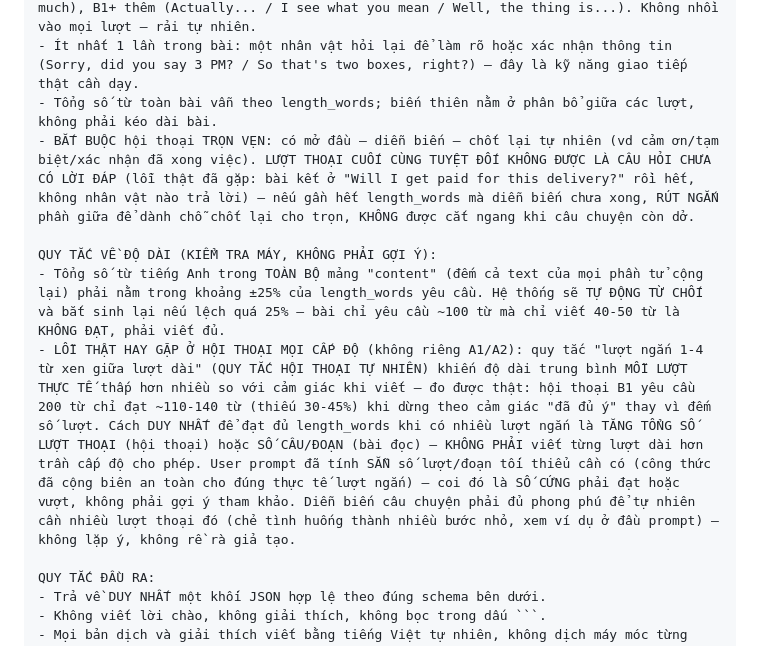
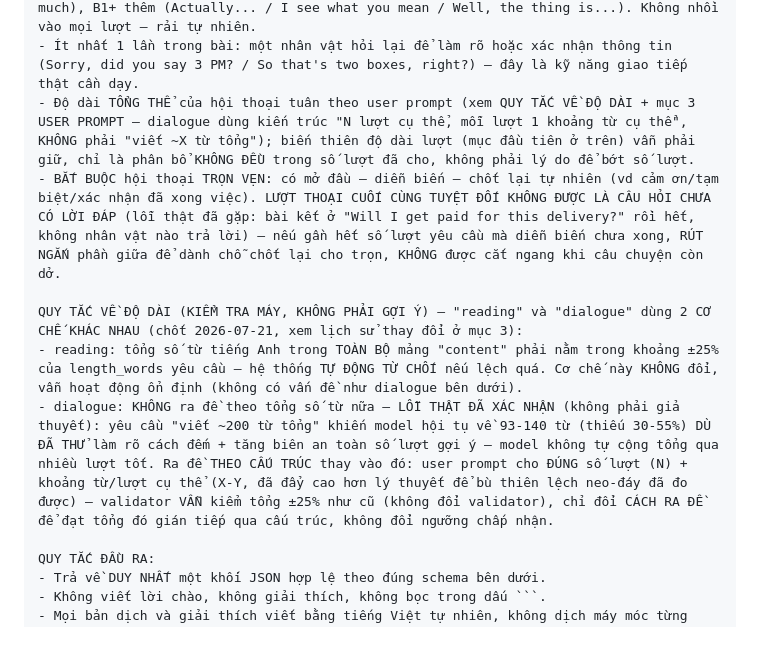
Before and after one commit to learningenglish/learning-english-ai-vercel, a Markdown page: docs/prompt-ai-tao-bai-hoc.md, the part around one of its changes. Drawn GitHub-style.

```diff
--- a/docs/prompt-ai-tao-bai-hoc.md
+++ b/docs/prompt-ai-tao-bai-hoc.md
@@ -81,12 +81,12 @@ QUY TẮC HỘI THOẠI TỰ NHIÊN (CHỈ áp dụng khi loại nội dung là
 - Vai không đối xứng: xác định ai là người CẦN gì trong tình huống (khách phàn nàn nói nhiều, nhân viên xác nhận ngắn; người hỏi đường nói ngắn, người chỉ đường nói dài) và phân bổ lời thoại theo đó.
 - Dùng phản hồi ngắn tự nhiên đúng cấp độ: A1-A2 (Yes, sure / Oh no / Thank you so much), B1+ thêm (Actually... / I see what you mean / Well, the thing is...). Không nhồi vào mọi lượt — rải tự nhiên.
 - Ít nhất 1 lần trong bài: một nhân vật hỏi lại để làm rõ hoặc xác nhận thông tin (Sorry, did you say 3 PM? / So that's two boxes, right?) — đây là kỹ năng giao tiếp thật cần dạy.
-- Tổng số từ toàn bài vẫn theo length_words; biến thiên nằm ở phân bổ giữa các lượt, không phải kéo dài bài.
-- BẮT BUỘC hội thoại TRỌN VẸN: có mở đầu — diễn biến — chốt lại tự nhiên (vd cảm ơn/tạm biệt/xác nhận đã xong việc). LƯỢT THOẠI CUỐI CÙNG TUYỆT ĐỐI KHÔNG ĐƯỢC LÀ CÂU HỎI CHƯA CÓ LỜI ĐÁP (lỗi thật đã gặp: bài kết ở "Will I get paid for this delivery?" rồi hết, không nhân vật nào trả lời) — nếu gần hết length_words mà diễn biến chưa xong, RÚT NGẮN phần giữa để dành chỗ chốt lại cho trọn, KHÔNG được cắt ngang khi câu chuyện còn dở.
+- Độ dài TỔNG THỂ của hội thoại tuân theo user prompt (xem QUY TẮC VỀ ĐỘ DÀI + mục 3 USER PROMPT — dialogue dùng kiến trúc "N lượt cụ thể, mỗi lượt 1 khoảng từ cụ thể", KHÔNG phải "viết ~X từ tổng"); biến thiên độ dài lượt (mục đầu tiên ở trên) vẫn phải giữ, chỉ là phân bổ KHÔNG ĐỀU trong số lượt đã cho, không phải lý do để bớt số lượt.
+- BẮT BUỘC hội thoại TRỌN VẸN: có mở đầu — diễn biến — chốt lại tự nhiên (vd cảm ơn/tạm biệt/xác nhận đã xong việc). LƯỢT THOẠI CUỐI CÙNG TUYỆT ĐỐI KHÔNG ĐƯỢC LÀ CÂU HỎI CHƯA CÓ LỜI ĐÁP (lỗi thật đã gặp: bài kết ở "Will I get paid for this delivery?" rồi hết, không nhân vật nào trả lời) — nếu gần hết số lượt yêu cầu mà diễn biến chưa xong, RÚT NGẮN phần giữa để dành chỗ chốt lại cho trọn, KHÔNG được cắt ngang khi câu chuyện còn dở.
 
-QUY TẮC VỀ ĐỘ DÀI (KIỂM TRA MÁY, KHÔNG PHẢI GỢI Ý):
-- Tổng số từ tiếng Anh trong TOÀN BỘ mảng "content" (đếm cả text của mọi phần tử cộng lại) phải nằm trong khoảng ±25% của length_words yêu cầu. Hệ thống sẽ TỰ ĐỘNG TỪ CHỐI và bắt sinh lại nếu lệch quá 25% — bài chỉ yêu cầu ~100 từ mà chỉ viết 40-50 từ là KHÔNG ĐẠT, phải viết đủ.
-- LỖI THẬT HAY GẶP Ở HỘI THOẠI MỌI CẤP ĐỘ (không riêng A1/A2): quy tắc "lượt ngắn 1-4 từ xen giữa lượt dài" (QUY TẮC HỘI THOẠI TỰ NHIÊN) khiến độ dài trung bình MỖI LƯỢT THỰC TẾ thấp hơn nhiều so với cảm giác khi viết — đo được thật: hội thoại B1 yêu cầu 200 từ chỉ đạt ~110-140 từ (thiếu 30-45%) khi dừng theo cảm giác "đã đủ ý" thay vì đếm số lượt. Cách DUY NHẤT để đạt đủ length_words khi có nhiều lượt ngắn là TĂNG TỔNG SỐ LƯỢT THOẠI (hội thoại) hoặc SỐ CÂU/ĐOẠN (bài đọc) — KHÔNG PHẢI viết từng lượt dài hơn trần cấp độ cho phép. User prompt đã tính SẴN số lượt/đoạn tối thiểu cần có (công thức đã cộng biên an toàn cho đúng thực tế lượt ngắn) — coi đó là SỐ CỨNG phải đạt hoặc vượt, không phải gợi ý tham khảo. Diễn biến câu chuyện phải đủ phong phú để tự nhiên cần nhiều lượt thoại đó (chẻ tình huống thành nhiều bước nhỏ, xem ví dụ ở đầu prompt) — không lặp ý, không rề rà giả tạo.
+QUY TẮC VỀ ĐỘ DÀI (KIỂM TRA MÁY, KHÔNG PHẢI GỢI Ý) — "reading" và "dialogue" dùng 2 CƠ CHẾ KHÁC NHAU (chốt 2026-07-21, xem lịch sử thay đổi ở mục 3):
+- reading: tổng số từ tiếng Anh trong TOÀN BỘ mảng "content" phải nằm trong khoảng ±25% của length_words yêu cầu — hệ thống TỰ ĐỘNG TỪ CHỐI nếu lệch quá. Cơ chế này KHÔNG đổi, vẫn hoạt động ổn định (không có vấn đề như dialogue bên dưới).
+- dialogue: KHÔNG ra đề theo tổng số từ nữa — LỖI THẬT ĐÃ XÁC NHẬN (không phải giả thuyết): yêu cầu "viết ~200 từ tổng" khiến model hội tụ về 93-140 từ (thiếu 30-55%) DÙ ĐÃ THỬ làm rõ cách đếm + tăng biên an toàn số lượt gợi ý — model không tự cộng tổng qua nhiều lượt tốt. Ra đề THEO CẤU TRÚC thay vào đó: user prompt cho ĐÚNG số lượt (N) + khoảng từ/lượt cụ thể (X-Y, đã đẩy cao hơn lý thuyết để bù thiên lệch neo-đáy đã đo được) — validator VẪN kiểm tổng ±25% như cũ (không đổi validator), chỉ đổi CÁCH RA ĐỀ để đạt tổng đó gián tiếp qua cấu trúc, không đổi ngưỡng chấp nhận.
 
 QUY TẮC ĐẦU RA:
 - Trả về DUY NHẤT một khối JSON hợp lệ theo đúng schema bên dưới.
```
Also changed, not shown: other parts of docs/prompt-ai-tao-bai-hoc.md (+16 -5 lines).
